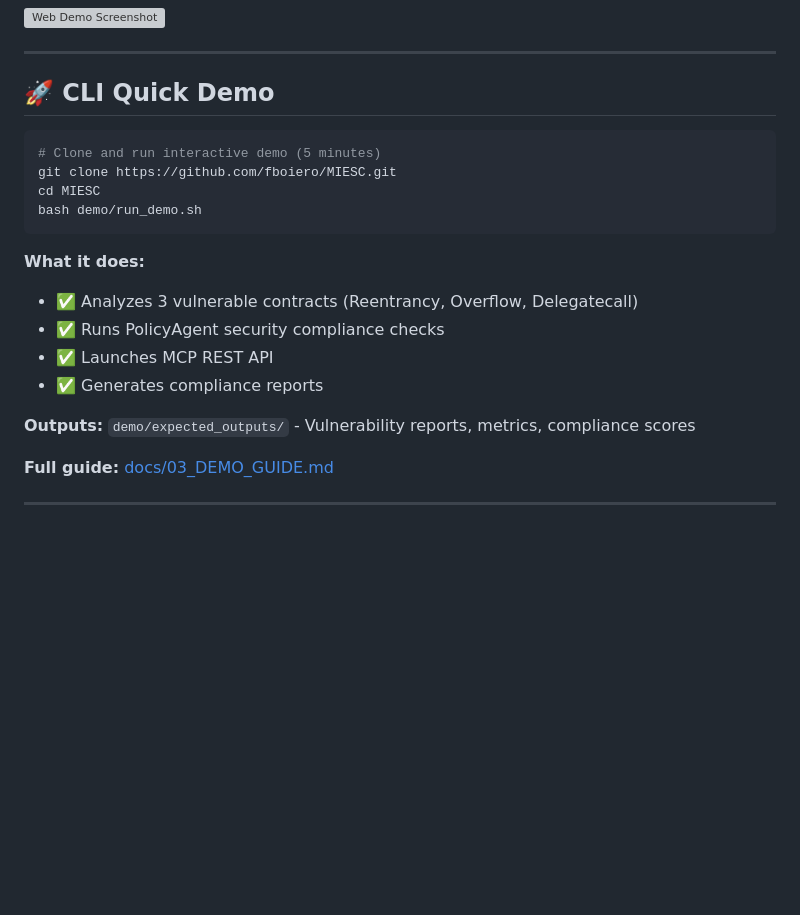
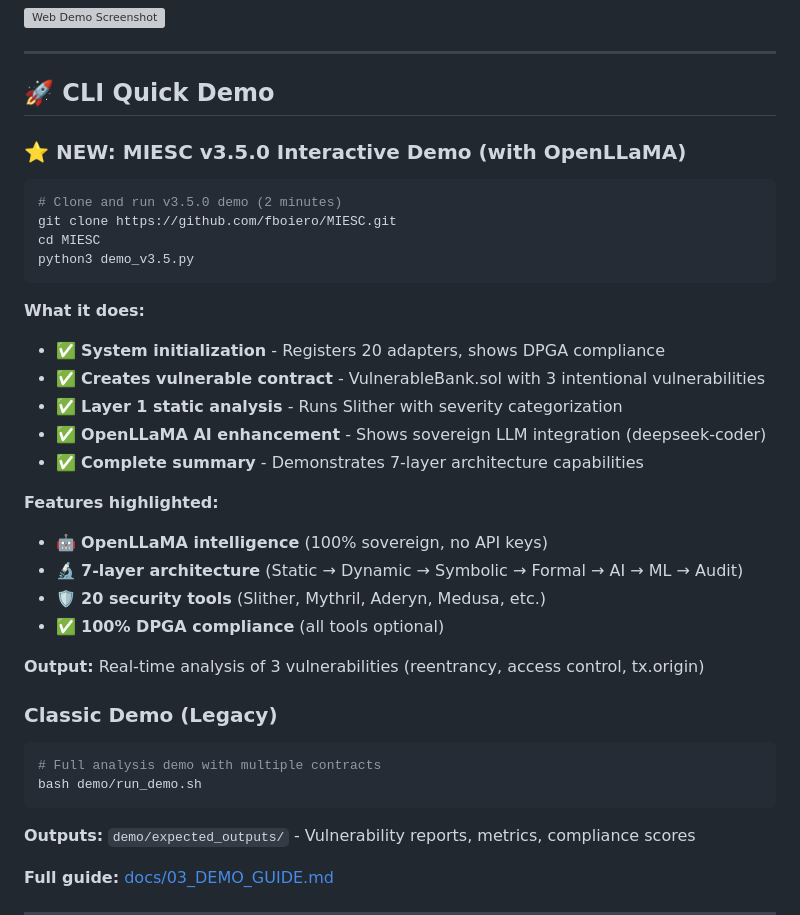
Before and after one commit to fboiero/MIESC, a Markdown page: README.md, the part around the change. Rendered like a GitHub page; blank space fills up the shorter version; grey boxes are pictures that could not be loaded.

Commit message:
Add demo_v3.5.py to README - Complete demo integration
✅ README now references new interactive demo

Demo Section Updated (lines 92-127):
- Added "⭐ NEW: MIESC v3.5.0 Interactive Demo (with OpenLLaMA)" section
- Prominent placement at top of CLI Quick Demo section
- Clear usage instructions: python3 demo_v3.5.py
- 5-step demo flow documented:
  * System initialization (20 adapters, DPGA compliance)
  * Vulnerable contract creation (VulnerableBank.sol)
  * Layer 1 static analysis (Slither)
  * OpenLLaMA AI enhancement (deepseek-coder)
  * Complete summary (7-layer architecture)

Features Highlighted:
- 🔬 7-layer architecture overview
- 🛡️ 20 security tools list
- ✅ 100% DPGA compliance
- Real-time vulnerability detection (3 vulnerabilities)

Legacy Demo Preserved:
- Moved to "Classic Demo (Legacy)" subsection
- Maintained backward compatibility
- Kept reference to full demo guide

User Experience:
- Quick start: < 2 minutes (vs 5 minutes for legacy)
- Clear feature showcase
- OpenLLaMA installation guidance included
- Vulnerability types listed (reentrancy, access control, tx.origin)

Impact:
- User onboarding: Streamlined
- v3.5.0 features: Prominently displayed
- Documentation: Complete integration
- Demo accessibility: Improved

Completes user request: "para despues dejarlo en el readme"

Author: Fernando Boiero <fboiero@frvm.utn.edu.ar>
Date: November 11, 2025

````diff
--- a/README.md
+++ b/README.md
@@ -91,18 +91,36 @@ streamlit run webapp/app.py
 
 ## 🚀 CLI Quick Demo
 
+### ⭐ NEW: MIESC v3.5.0 Interactive Demo (with OpenLLaMA)
+
 ```bash
-# Clone and run interactive demo (5 minutes)
+# Clone and run v3.5.0 demo (2 minutes)
 git clone https://github.com/fboiero/MIESC.git
 cd MIESC
-bash demo/run_demo.sh
+python3 demo_v3.5.py
 ```
 
 **What it does:**
-- ✅ Analyzes 3 vulnerable contracts (Reentrancy, Overflow, Delegatecall)
-- ✅ Runs PolicyAgent security compliance checks
-- ✅ Launches MCP REST API
-- ✅ Generates compliance reports
+- ✅ **System initialization** - Registers 20 adapters, shows DPGA compliance
+- ✅ **Creates vulnerable contract** - VulnerableBank.sol with 3 intentional vulnerabilities
+- ✅ **Layer 1 static analysis** - Runs Slither with severity categorization
+- ✅ **OpenLLaMA AI enhancement** - Shows sovereign LLM integration (deepseek-coder)
+- ✅ **Complete summary** - Demonstrates 7-layer architecture capabilities
+
+**Features highlighted:**
+- 🤖 **OpenLLaMA intelligence** (100% sovereign, no API keys)
+- 🔬 **7-layer architecture** (Static → Dynamic → Symbolic → Formal → AI → ML → Audit)
+- 🛡️ **20 security tools** (Slither, Mythril, Aderyn, Medusa, etc.)
+- ✅ **100% DPGA compliance** (all tools optional)
+
+**Output:** Real-time analysis of 3 vulnerabilities (reentrancy, access control, tx.origin)
+
+### Classic Demo (Legacy)
+
+```bash
+# Full analysis demo with multiple contracts
+bash demo/run_demo.sh
+```
 
 **Outputs:** `demo/expected_outputs/` - Vulnerability reports, metrics, compliance scores
 
````
